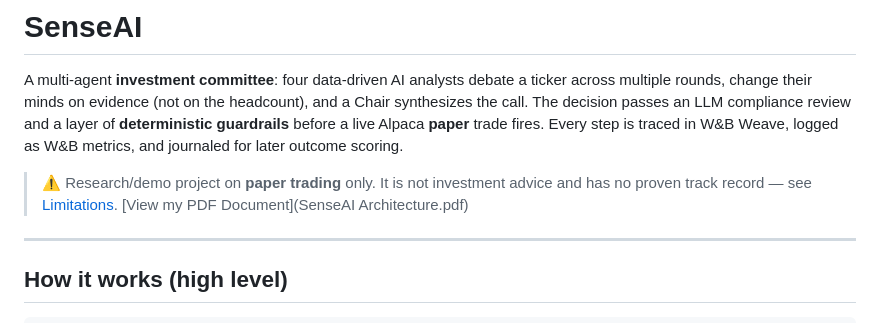
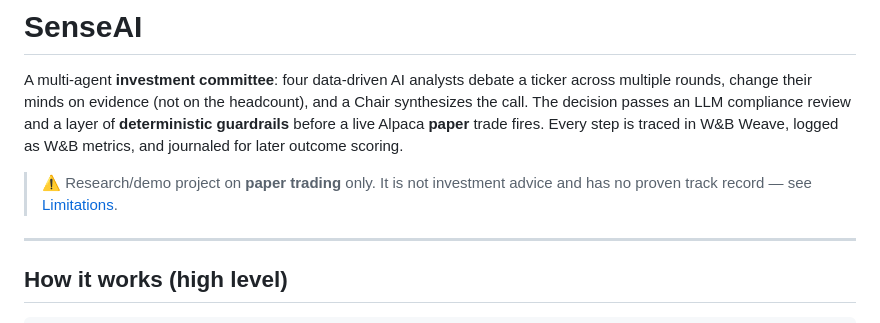
Before and after one commit to khuranaradhika/senseai, a Markdown page: README.md, the part around the change. Rendered like a GitHub page.

Commit message:
Remove PDF document link from README
Removed link to PDF document from README.

```diff
--- a/README.md
+++ b/README.md
@@ -8,7 +8,6 @@ is traced in W&B Weave, logged as W&B metrics, and journaled for later outcome s
 
 > ⚠️ Research/demo project on **paper trading** only. It is not investment advice and
 > has no proven track record — see [Limitations](#limitations).
-[View my PDF Document](SenseAI Architecture.pdf)
 ---
 
 ## How it works (high level)
```
